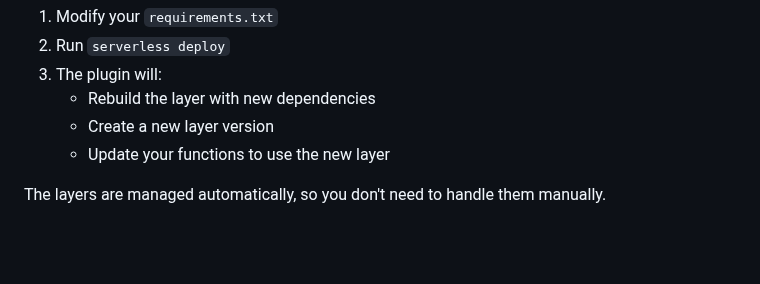
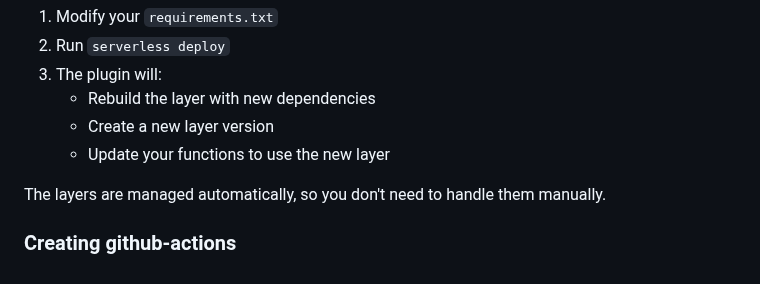
Before and after one commit to kiquetal/production-ready-serverless-framework, a Markdown page: serverless-heroe/README.md, the part around the change. Rendered like a GitHub page; blank space fills up the shorter version.

Commit message:
just testing the readme

```diff
--- a/serverless-heroe/README.md
+++ b/serverless-heroe/README.md
@@ -214,3 +214,5 @@ To update dependencies:
    - Update your functions to use the new layer
 
 The layers are managed automatically, so you don't need to handle them manually.
+
+### Creating github-actions
```
